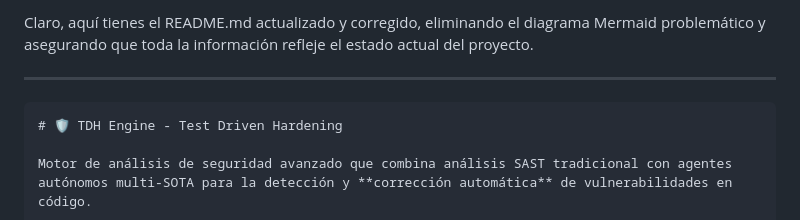
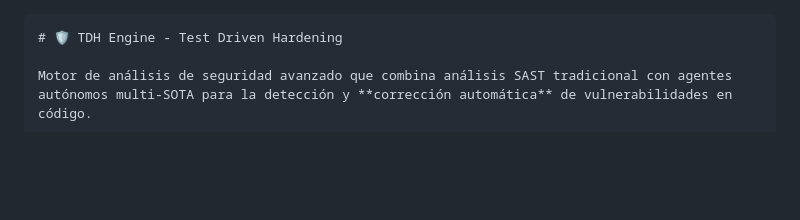
Before and after one commit to alonsoir/test-driven-hardening, a Markdown page: README.md, the part around the change. GitHub-like rendering; blank space fills up the shorter version.

Commit message:
modified README.md without mermaid support.

````diff
--- a/README.md
+++ b/README.md
@@ -1,7 +1,3 @@
-Claro, aquí tienes el README.md actualizado y corregido, eliminando el diagrama Mermaid problemático y asegurando que toda la información refleje el estado actual del proyecto.
-
----
-
 ```markdown
 # 🛡️ TDH Engine - Test Driven Hardening
 
````
